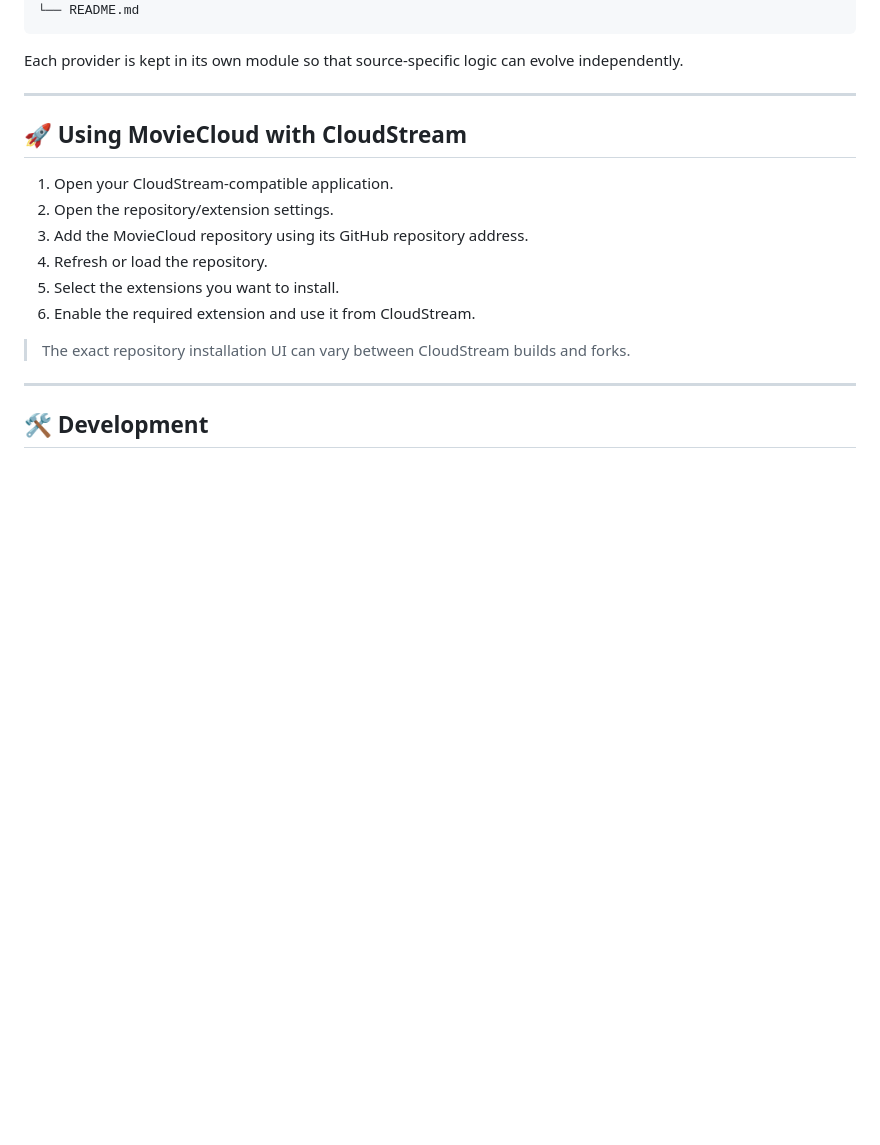
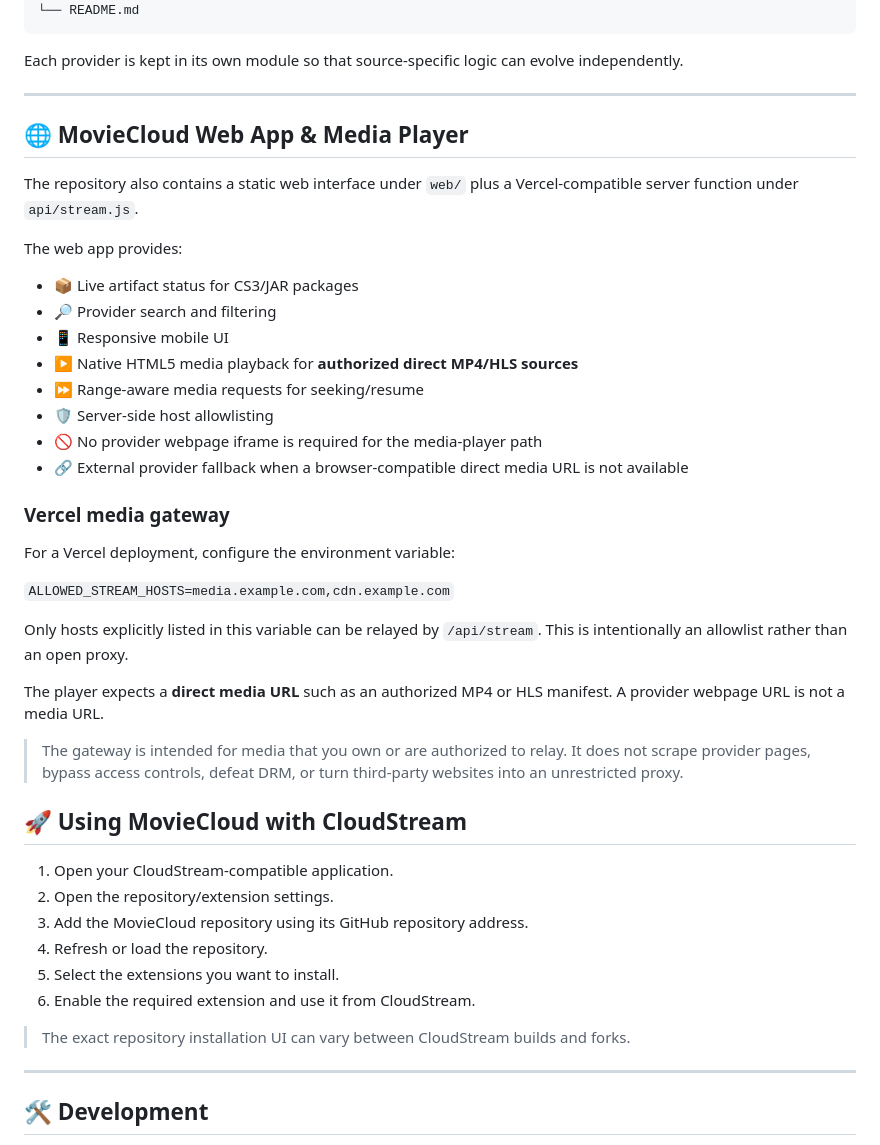
Before and after one commit to HumayunShariarHimu/MovieCloud, a Markdown page: README.md, the part around the change. Rendered like a GitHub page; blank space fills up the shorter version.

Commit message:
docs: document authorized Vercel media gateway

```diff
--- a/README.md
+++ b/README.md
@@ -106,6 +106,33 @@ MovieCloud/
 Each provider is kept in its own module so that source-specific logic can evolve independently.
 
 ---
+
+## 🌐 MovieCloud Web App & Media Player
+
+The repository also contains a static web interface under `web/` plus a Vercel-compatible server function under `api/stream.js`.
+
+The web app provides:
+
+- 📦 Live artifact status for CS3/JAR packages
+- 🔎 Provider search and filtering
+- 📱 Responsive mobile UI
+- ▶️ Native HTML5 media playback for **authorized direct MP4/HLS sources**
+- ⏩ Range-aware media requests for seeking/resume
+- 🛡️ Server-side host allowlisting
+- 🚫 No provider webpage iframe is required for the media-player path
+- 🔗 External provider fallback when a browser-compatible direct media URL is not available
+
+### Vercel media gateway
+
+For a Vercel deployment, configure the environment variable:
+
+`ALLOWED_STREAM_HOSTS=media.example.com,cdn.example.com`
+
+Only hosts explicitly listed in this variable can be relayed by `/api/stream`. This is intentionally an allowlist rather than an open proxy.
+
+The player expects a **direct media URL** such as an authorized MP4 or HLS manifest. A provider webpage URL is not a media URL.
+
+> The gateway is intended for media that you own or are authorized to relay. It does not scrape provider pages, bypass access controls, defeat DRM, or turn third-party websites into an unrestricted proxy.
 
 ## 🚀 Using MovieCloud with CloudStream
 
```
